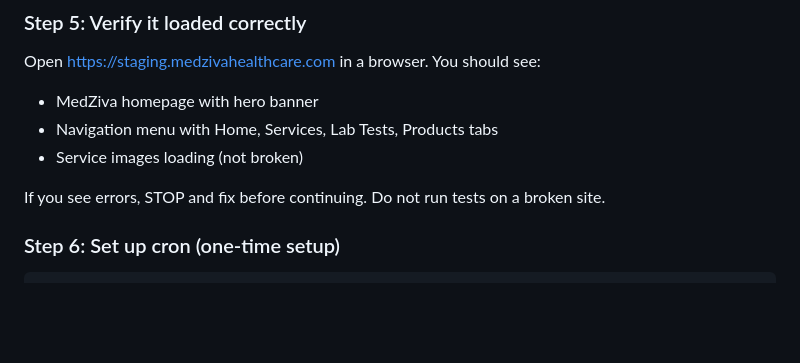
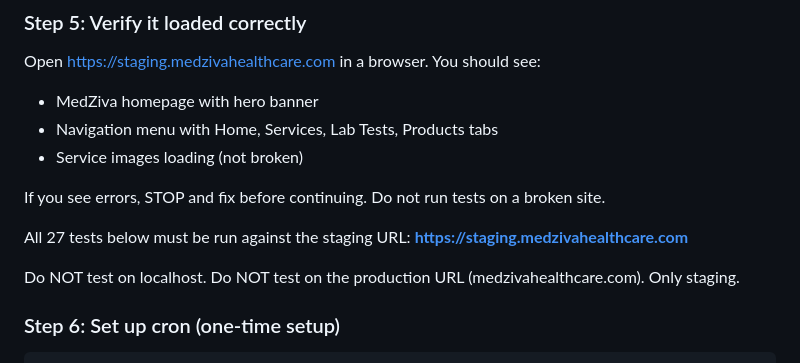
Before and after one commit to balaharshi/medfinal225, a Markdown page: BALA_TEST_SUITE_2.md, the part around the change. Rendered like a GitHub page; blank space fills up the shorter version.

Commit message:
docs: clarify tests run against staging URL, not localhost

````diff
--- a/BALA_TEST_SUITE_2.md
+++ b/BALA_TEST_SUITE_2.md
@@ -93,6 +93,10 @@ Open https://staging.medzivahealthcare.com in a browser. You should see:
 - Service images loading (not broken)
 
 If you see errors, STOP and fix before continuing. Do not run tests on a broken site.
+
+All 27 tests below must be run against the staging URL: **https://staging.medzivahealthcare.com**
+
+Do NOT test on localhost. Do NOT test on the production URL (medzivahealthcare.com). Only staging.
 
 ### Step 6: Set up cron (one-time setup)
 ```bash
````
